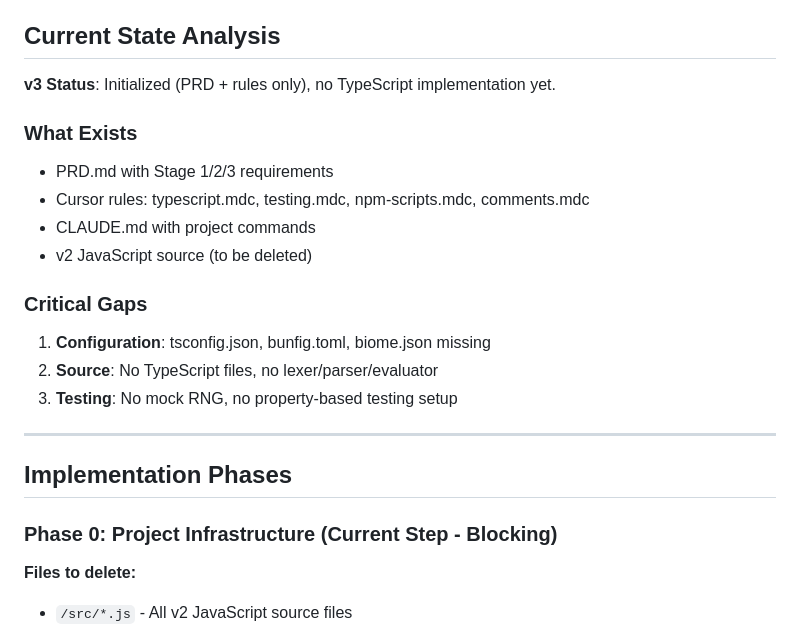
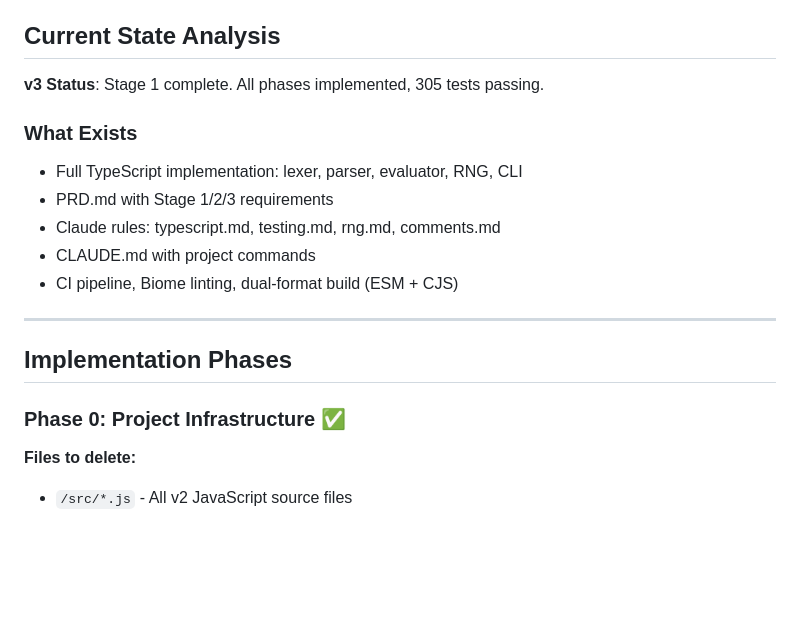
Before and after one commit to edloidas/roll-parser, a Markdown page: .claude/PLAN.md, the part around one of its changes. GitHub-like rendering; blank space fills up the shorter version.

```diff
--- a/.claude/PLAN.md
+++ b/.claude/PLAN.md
@@ -9,24 +9,20 @@
 
 ## Current State Analysis
 
-**v3 Status**: Initialized (PRD + rules only), no TypeScript implementation yet.
+**v3 Status**: Stage 1 complete. All phases implemented, 305 tests passing.
 
 ### What Exists
+- Full TypeScript implementation: lexer, parser, evaluator, RNG, CLI
 - PRD.md with Stage 1/2/3 requirements
-- Cursor rules: typescript.mdc, testing.mdc, npm-scripts.mdc, comments.mdc
+- Claude rules: typescript.md, testing.md, rng.md, comments.md
 - CLAUDE.md with project commands
-- v2 JavaScript source (to be deleted)
-
-### Critical Gaps
-1. **Configuration**: tsconfig.json, bunfig.toml, biome.json missing
-2. **Source**: No TypeScript files, no lexer/parser/evaluator
-3. **Testing**: No mock RNG, no property-based testing setup
+- CI pipeline, Biome linting, dual-format build (ESM + CJS)
 
 ---
 
 ## Implementation Phases
 
-### Phase 0: Project Infrastructure (Current Step - Blocking)
+### Phase 0: Project Infrastructure ✅
 
 **Files to delete:**
 - `/src/*.js` - All v2 JavaScript source files
```
Also changed, not shown: other parts of .claude/PLAN.md (+6 -6 lines).
